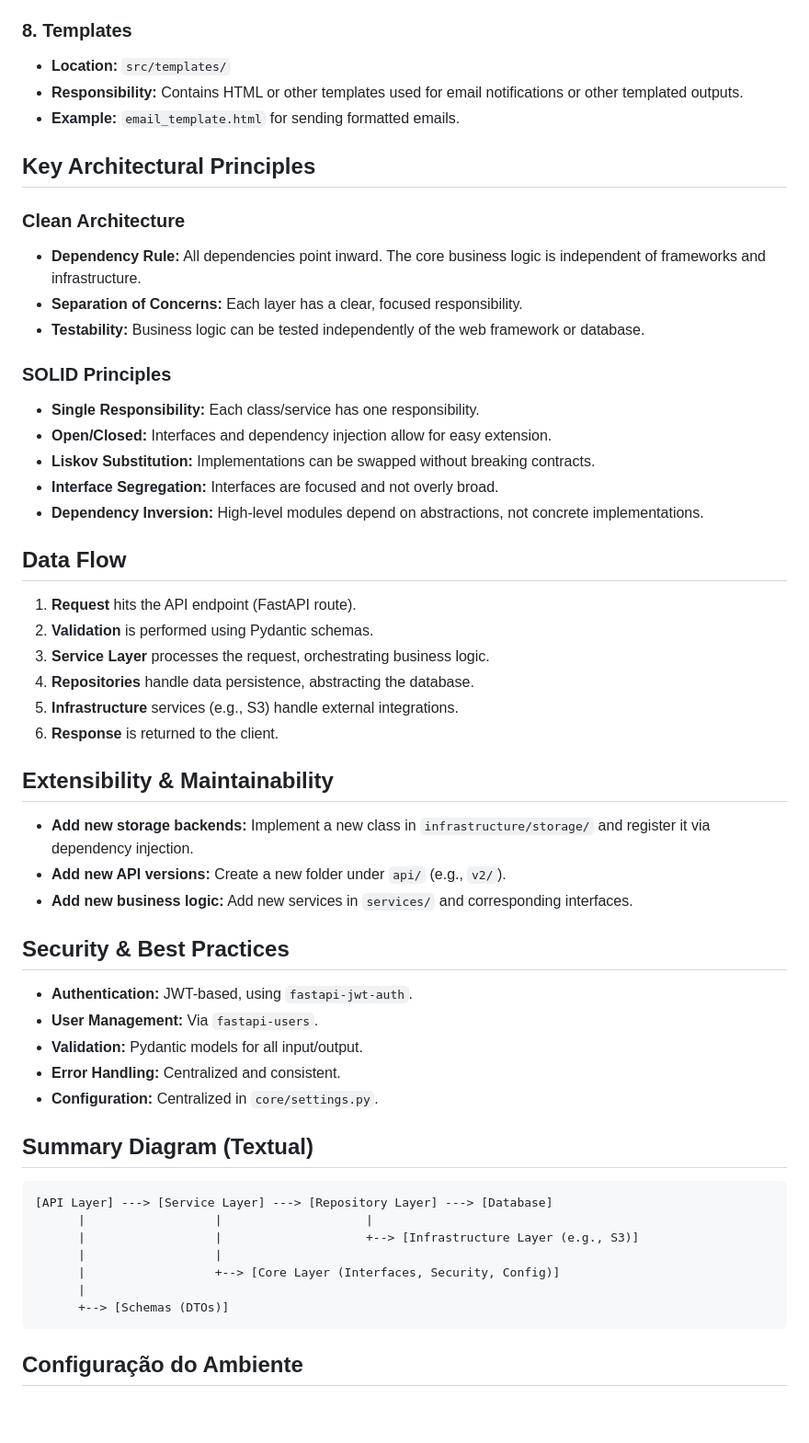
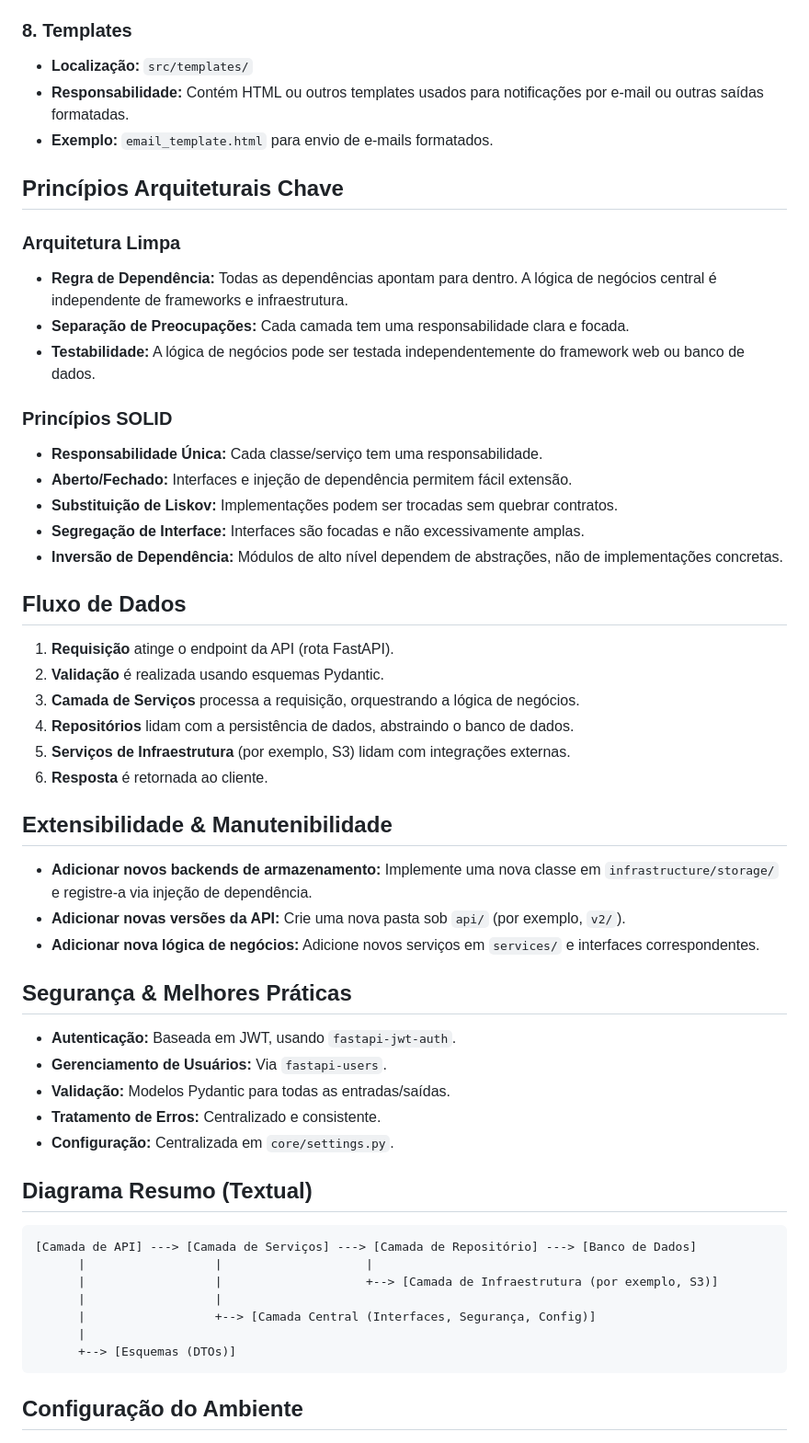
Before and after one commit to alceuramos/ftc-video-to-zip, a Markdown page: README.md, the part around the change printed below. Shown: that part at 92% size. Drawn GitHub-style; blank space fills up the shorter version.

````diff
--- a/README.md
+++ b/README.md
@@ -66,59 +66,59 @@ This project is a modular, scalable video processing platform built with FastAPI
 
 ### 8. Templates
 
-- **Location:** `src/templates/`
-- **Responsibility:** Contains HTML or other templates used for email notifications or other templated outputs.
-- **Example:** `email_template.html` for sending formatted emails.
+- **Localização:** `src/templates/`
+- **Responsabilidade:** Contém HTML ou outros templates usados para notificações por e-mail ou outras saídas formatadas.
+- **Exemplo:** `email_template.html` para envio de e-mails formatados.
 
-## Key Architectural Principles
+## Princípios Arquiteturais Chave
 
-### Clean Architecture
+### Arquitetura Limpa
 
-- **Dependency Rule:** All dependencies point inward. The core business logic is independent of frameworks and infrastructure.
-- **Separation of Concerns:** Each layer has a clear, focused responsibility.
-- **Testability:** Business logic can be tested independently of the web framework or database.
+- **Regra de Dependência:** Todas as dependências apontam para dentro. A lógica de negócios central é independente de frameworks e infraestrutura.
+- **Separação de Preocupações:** Cada camada tem uma responsabilidade clara e focada.
+- **Testabilidade:** A lógica de negócios pode ser testada independentemente do framework web ou banco de dados.
 
-### SOLID Principles
+### Princípios SOLID
 
-- **Single Responsibility:** Each class/service has one responsibility.
-- **Open/Closed:** Interfaces and dependency injection allow for easy extension.
-- **Liskov Substitution:** Implementations can be swapped without breaking contracts.
-- **Interface Segregation:** Interfaces are focused and not overly broad.
-- **Dependency Inversion:** High-level modules depend on abstractions, not concrete implementations.
+- **Responsabilidade Única:** Cada classe/serviço tem uma responsabilidade.
+- **Aberto/Fechado:** Interfaces e injeção de dependência permitem fácil extensão.
+- **Substituição de Liskov:** Implementações podem ser trocadas sem quebrar contratos.
+- **Segregação de Interface:** Interfaces são focadas e não excessivamente amplas.
+- **Inversão de Dependência:** Módulos de alto nível dependem de abstrações, não de implementações concretas.
 
-## Data Flow
+## Fluxo de Dados
 
-1. **Request** hits the API endpoint (FastAPI route).
-2. **Validation** is performed using Pydantic schemas.
-3. **Service Layer** processes the request, orchestrating business logic.
-4. **Repositories** handle data persistence, abstracting the database.
-5. **Infrastructure** services (e.g., S3) handle external integrations.
-6. **Response** is returned to the client.
+1. **Requisição** atinge o endpoint da API (rota FastAPI).
+2. **Validação** é realizada usando esquemas Pydantic.
+3. **Camada de Serviços** processa a requisição, orquestrando a lógica de negócios.
+4. **Repositórios** lidam com a persistência de dados, abstraindo o banco de dados.
+5. **Serviços de Infraestrutura** (por exemplo, S3) lidam com integrações externas.
+6. **Resposta** é retornada ao cliente.
 
-## Extensibility & Maintainability
+## Extensibilidade & Manutenibilidade
 
-- **Add new storage backends:** Implement a new class in `infrastructure/storage/` and register it via dependency injection.
-- **Add new API versions:** Create a new folder under `api/` (e.g., `v2/`).
-- **Add new business logic:** Add new services in `services/` and corresponding interfaces.
+- **Adicionar novos backends de armazenamento:** Implemente uma nova classe em `infrastructure/storage/` e registre-a via injeção de dependência.
+- **Adicionar novas versões da API:** Crie uma nova pasta sob `api/` (por exemplo, `v2/`).
+- **Adicionar nova lógica de negócios:** Adicione novos serviços em `services/` e interfaces correspondentes.
 
-## Security & Best Practices
+## Segurança & Melhores Práticas
 
-- **Authentication:** JWT-based, using `fastapi-jwt-auth`.
-- **User Management:** Via `fastapi-users`.
-- **Validation:** Pydantic models for all input/output.
-- **Error Handling:** Centralized and consistent.
-- **Configuration:** Centralized in `core/settings.py`.
+- **Autenticação:** Baseada em JWT, usando `fastapi-jwt-auth`.
+- **Gerenciamento de Usuários:** Via `fastapi-users`.
+- **Validação:** Modelos Pydantic para todas as entradas/saídas.
+- **Tratamento de Erros:** Centralizado e consistente.
+- **Configuração:** Centralizada em `core/settings.py`.
 
-## Summary Diagram (Textual)
+## Diagrama Resumo (Textual)
 
 ```
-[API Layer] ---> [Service Layer] ---> [Repository Layer] ---> [Database]
+[Camada de API] ---> [Camada de Serviços] ---> [Camada de Repositório] ---> [Banco de Dados]
       |                  |                    |
-      |                  |                    +--> [Infrastructure Layer (e.g., S3)]
+      |                  |                    +--> [Camada de Infraestrutura (por exemplo, S3)]
       |                  |
-      |                  +--> [Core Layer (Interfaces, Security, Config)]
+      |                  +--> [Camada Central (Interfaces, Segurança, Config)]
       |
-      +--> [Schemas (DTOs)]
+      +--> [Esquemas (DTOs)]
 ```
 
 ## Configuração do Ambiente
````
Also changed, not shown: other parts of README.md (+45 -45 lines).
